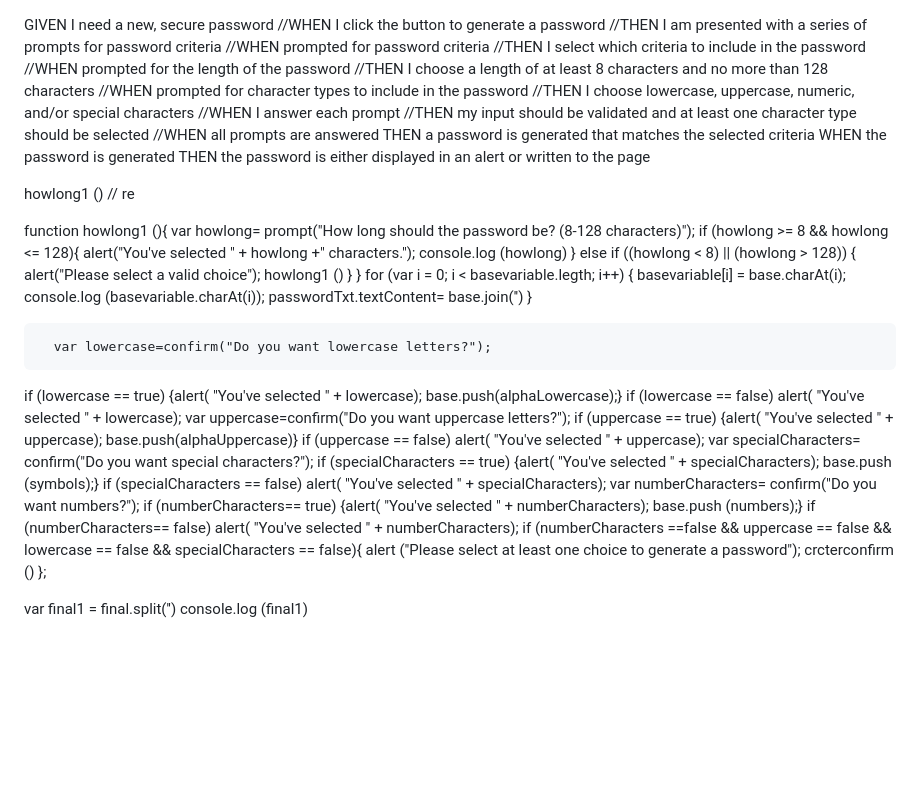
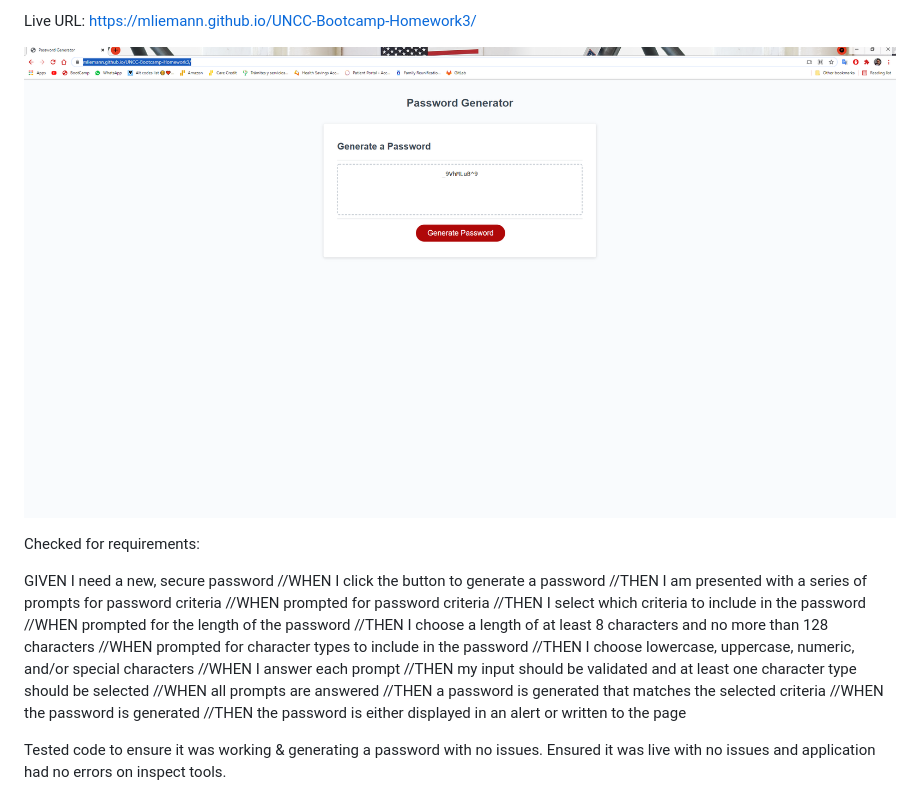
Before and after one commit to mliemann/Password-Generator, a Markdown page: readme.md, the part around the change. GitHub-like rendering; pictures changed too: assets/images/LiveWebPageImage.PNG (added); blank space fills up the shorter version.

Commit message:
updated file to best practice structure & edited readme

```diff
--- a/readme.md
+++ b/readme.md
@@ -1,3 +1,16 @@
+
+Live URL: https://mliemann.github.io/UNCC-Bootcamp-Homework3/
+
+
+![Image of webpage ](./assets/images/LiveWebPageImage.PNG )
+
+
+
+
+
+Checked for requirements:
+
+
 GIVEN I need a new, secure password
 //WHEN I click the button to generate a password
 //THEN I am presented with a series of prompts for password criteria
@@ -10,50 +23,8 @@ GIVEN I need a new, secure password
 //WHEN I answer each prompt
 //THEN my input should be validated and at least one character type should be selected
 //WHEN all prompts are answered
-THEN a password is generated that matches the selected criteria
-WHEN the password is generated
-THEN the password is either displayed in an alert or written to the page
+//THEN a password is generated that matches the selected criteria
+//WHEN the password is generated
+//THEN the password is either displayed in an alert or written to the page
 
-
-howlong1 () // re
-
-
- function howlong1 (){
-    var howlong= prompt("How long should the password be? (8-128 characters)");
-    if (howlong >= 8 && howlong <= 128){
-    alert("You've selected " + howlong +" characters.");
-    console.log (howlong)
-    } else if ((howlong < 8) || (howlong > 128)) {
-    alert("Please select a valid choice");
-    howlong1 ()
-    }
-  }
-    for (var i = 0; i < basevariable.legth; i++) {
-        basevariable[i] = base.charAt(i);
-        console.log (basevariable.charAt(i));
-    passwordTxt.textContent= base.join('')
-    }
-
-      var lowercase=confirm("Do you want lowercase letters?");
-  if (lowercase == true) {alert( "You've selected " + lowercase);
-  base.push(alphaLowercase);}
-  if (lowercase == false) alert( "You've selected " + lowercase);
-  var uppercase=confirm("Do you want uppercase letters?");
-  if (uppercase == true) {alert( "You've selected " + uppercase);
-  base.push(alphaUppercase)}
-  if (uppercase == false) alert( "You've selected " + uppercase);
-  var specialCharacters= confirm("Do you want special characters?");
-  if (specialCharacters == true) {alert( "You've selected " + specialCharacters);
-  base.push (symbols);}
-  if (specialCharacters == false) alert( "You've selected " + specialCharacters);
-  var numberCharacters= confirm("Do you want numbers?");
-  if (numberCharacters== true) {alert( "You've selected " + numberCharacters);
-  base.push (numbers);}
-  if (numberCharacters== false) alert( "You've selected " + numberCharacters);
-  if (numberCharacters ==false && uppercase == false && lowercase == false && specialCharacters == false){
-    alert ("Please select at least one choice to generate a password");
-    crcterconfirm ()
-    };
-
-  var final1 = final.split('')
-  console.log (final1)
+Tested code to ensure it was working & generating a password with no issues. Ensured it was live with no issues and application had no errors on inspect tools.
```
Also changed, not shown: 5 other files.
